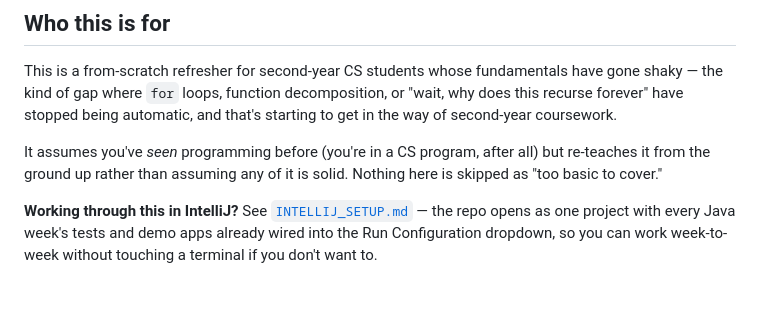
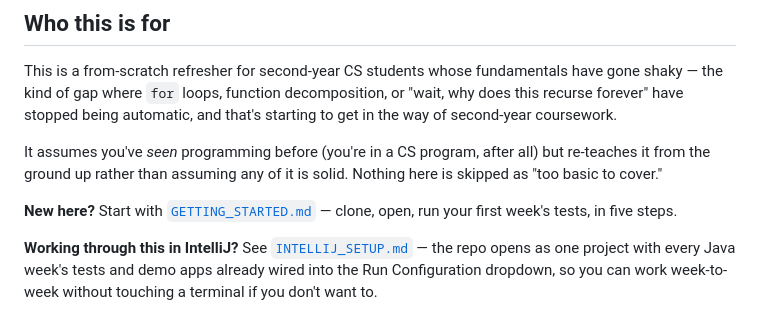
Before and after one commit to bennicolaisen/basics, a Markdown page: README.md, the part around the change. Rendered like a GitHub page; blank space fills up the shorter version.

```diff
--- a/README.md
+++ b/README.md
@@ -10,6 +10,9 @@ automatic, and that's starting to get in the way of second-year coursework.
 It assumes you've *seen* programming before (you're in a CS program, after
 all) but re-teaches it from the ground up rather than assuming any of it is
 solid. Nothing here is skipped as "too basic to cover."
+
+**New here?** Start with [`GETTING_STARTED.md`](GETTING_STARTED.md) — clone,
+open, run your first week's tests, in five steps.
 
 **Working through this in IntelliJ?** See [`INTELLIJ_SETUP.md`](INTELLIJ_SETUP.md) —
 the repo opens as one project with every Java week's tests and demo apps
```
Also changed, not shown: GETTING_STARTED.md (added, +32 -0 lines).
